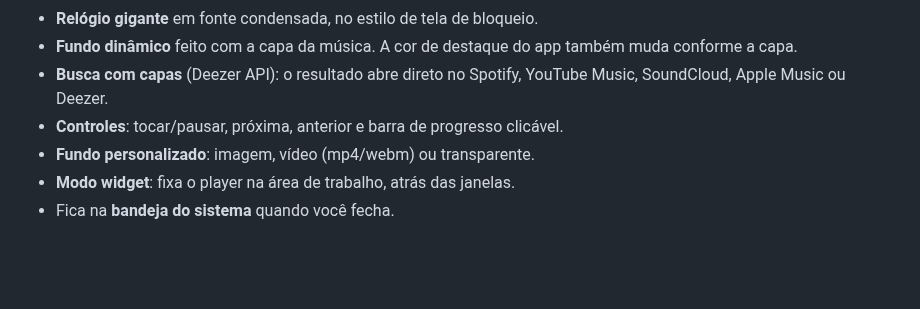
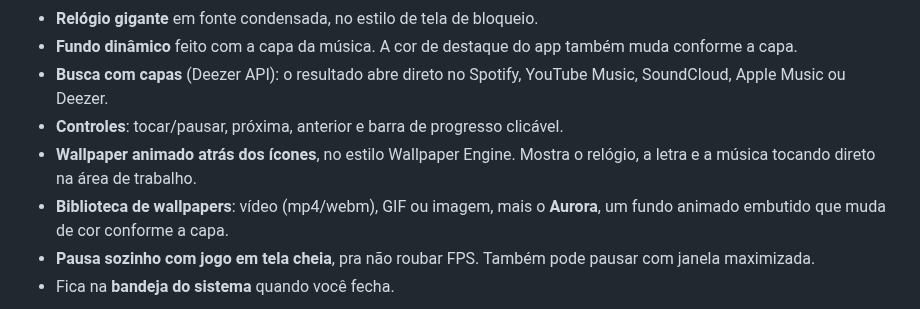
Before and after one commit to Harlezinhuu/HarlePlayer, a Markdown page: README.md, the part around one of its changes. Rendered like a GitHub page; blank space fills up the shorter version.

```diff
--- a/README.md
+++ b/README.md
@@ -26,8 +26,9 @@ Funciona com Spotify, YouTube Music, SoundCloud, Apple Music, Deezer e o que mai
 - **Fundo dinâmico** feito com a capa da música. A cor de destaque do app também muda conforme a capa.
 - **Busca com capas** (Deezer API): o resultado abre direto no Spotify, YouTube Music, SoundCloud, Apple Music ou Deezer.
 - **Controles**: tocar/pausar, próxima, anterior e barra de progresso clicável.
-- **Fundo personalizado**: imagem, vídeo (mp4/webm) ou transparente.
-- **Modo widget**: fixa o player na área de trabalho, atrás das janelas.
+- **Wallpaper animado atrás dos ícones**, no estilo Wallpaper Engine. Mostra o relógio, a letra e a música tocando direto na área de trabalho.
+- **Biblioteca de wallpapers**: vídeo (mp4/webm), GIF ou imagem, mais o **Aurora**, um fundo animado embutido que muda de cor conforme a capa.
+- **Pausa sozinho com jogo em tela cheia**, pra não roubar FPS. Também pode pausar com janela maximizada.
 - Fica na **bandeja do sistema** quando você fecha.
 
 <img src="docs/search.jpg" alt="Busca com resultados e artistas" />
```
Also changed, not shown: other parts of README.md (+10 -2 lines), docs/wallpaper.jpg (added), 7 other files.
